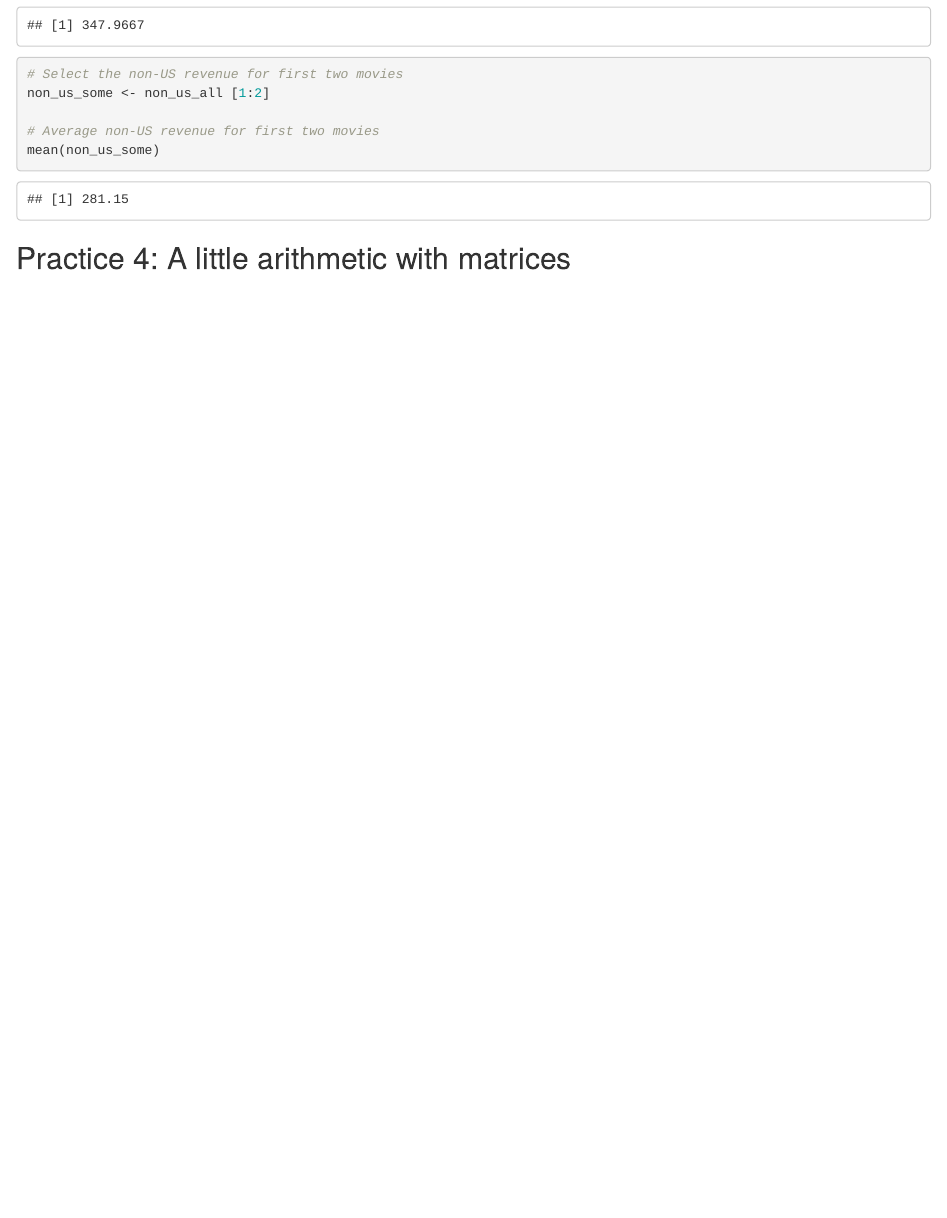
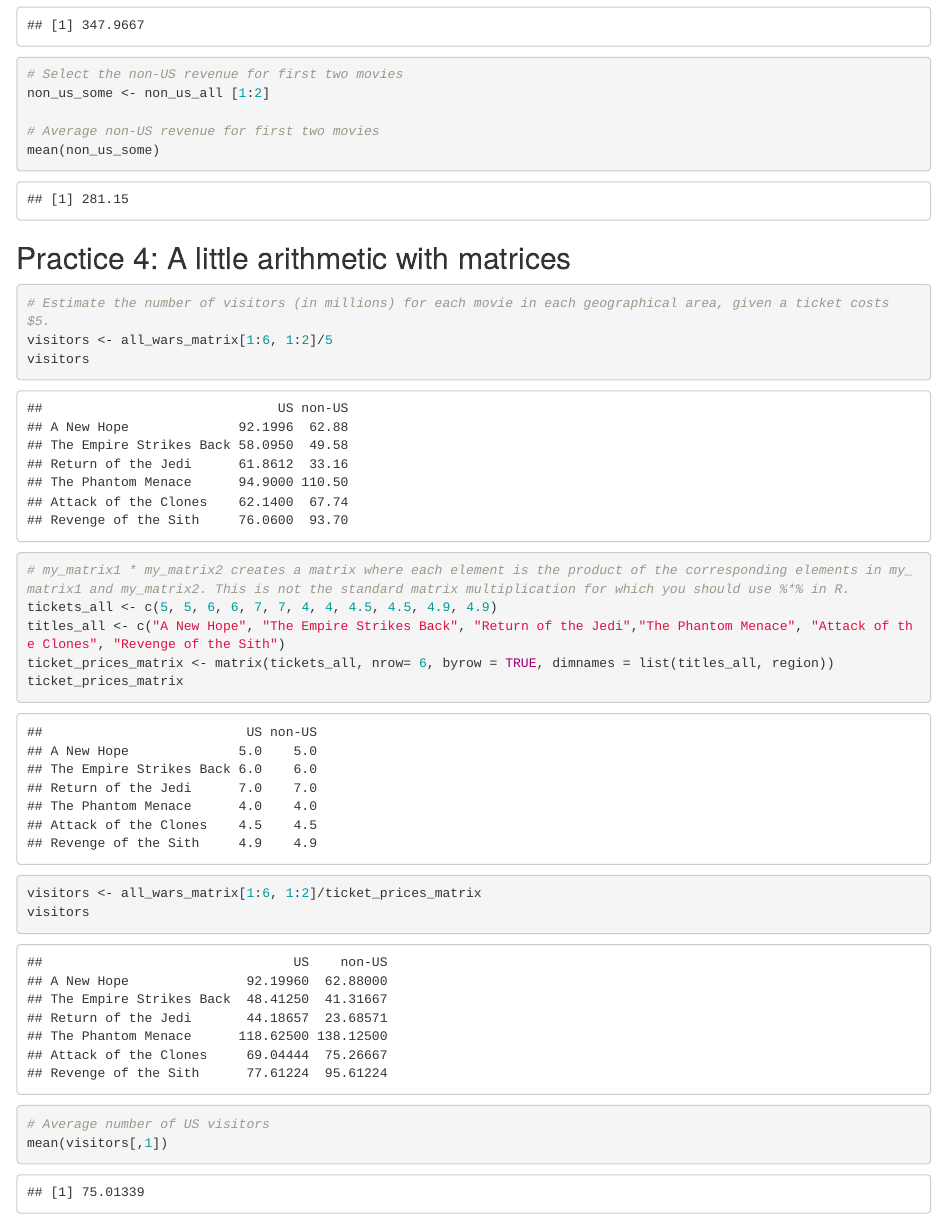
Before and after one commit to minoo-ahmadi/DataCamp_IntroR, an R Markdown document (DataCamp_IntroPractices.Rmd): the page in a window 1100 px wide, from 1300 px down. Rendered offline with R 4.5, knitr and Pandoc, with nearby package versions.

Commit message:
arithmetic practices with matrices.

````diff
--- a/DataCamp_IntroPractices.Rmd
+++ b/DataCamp_IntroPractices.Rmd
@@ -71,6 +71,19 @@ mean(non_us_some)
 
 ## Practice 4: A little arithmetic with matrices
 ```{r}
+# Estimate the number of visitors (in millions) for each movie in each geographical area, given a ticket costs $5.
+visitors <- all_wars_matrix[1:6, 1:2]/5
+visitors
 
+# my_matrix1 * my_matrix2 creates a matrix where each element is the product of the corresponding elements in my_matrix1 and my_matrix2. This is not the standard matrix multiplication for which you should use %*% in R.
+tickets_all <- c(5, 5, 6, 6, 7, 7, 4, 4, 4.5, 4.5, 4.9, 4.9)
+titles_all <- c("A New Hope", "The Empire Strikes Back", "Return of the Jedi","The Phantom Menace", "Attack of the Clones", "Revenge of the Sith")
+ticket_prices_matrix <- matrix(tickets_all, nrow= 6, byrow = TRUE, dimnames = list(titles_all, region))
+ticket_prices_matrix
+visitors <- all_wars_matrix[1:6, 1:2]/ticket_prices_matrix
+visitors
+
+# Average number of US visitors
+mean(visitors[,1])
 
 ```
````
